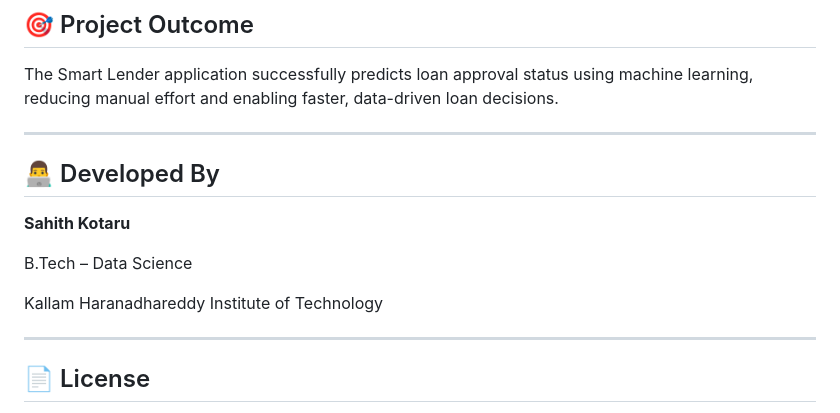
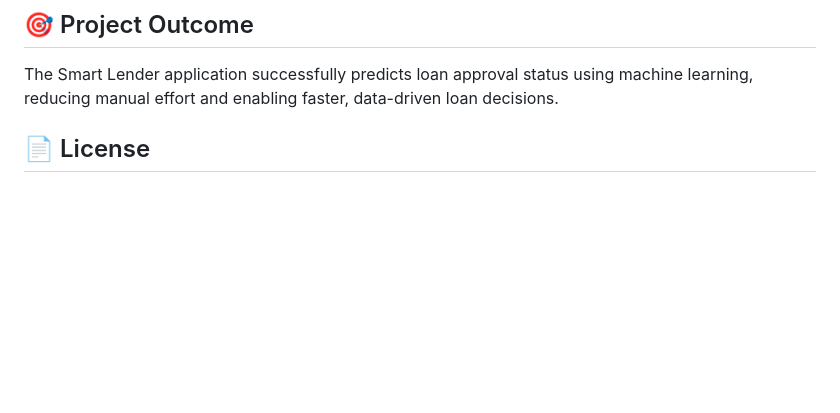
Before and after one commit to 238x1a4266/Smart-Lender, a Markdown page: README.md, the part around the change. GitHub-like rendering; blank space fills up the shorter version.

```diff
--- a/README.md
+++ b/README.md
@@ -179,17 +179,7 @@ http://127.0.0.1:5000
 
 The Smart Lender application successfully predicts loan approval status using machine learning, reducing manual effort and enabling faster, data-driven loan decisions.
 
----
 
-## 👨‍💻 Developed By
-
-**Sahith Kotaru**
-
-B.Tech – Data Science
-
-Kallam Haranadhareddy Institute of Technology
-
----
 
 ## 📄 License
 
```
